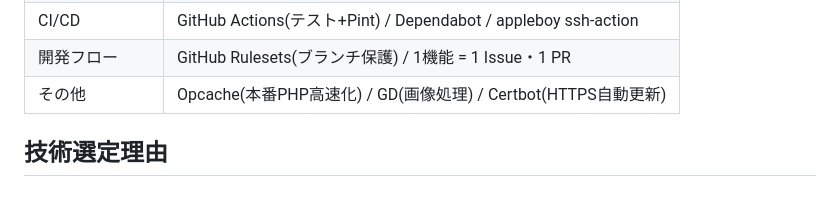
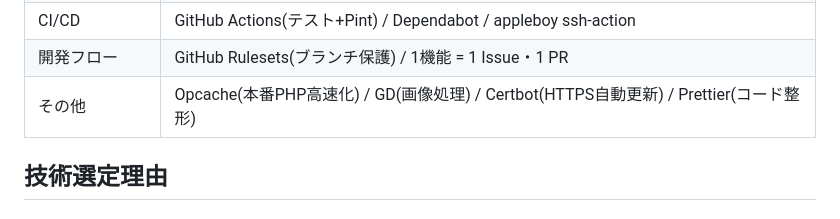
Before and after one commit to kazuki-cat/natsudomari-fishing, a Markdown page: README.md, the part around the change. Rendered like a GitHub page.

Commit message:
docs: READMEにPrettierを追記

```diff
--- a/README.md
+++ b/README.md
@@ -51,7 +51,7 @@
 | 開発環境 | Docker / Docker Compose |
 | CI/CD | GitHub Actions(テスト+Pint) / Dependabot / appleboy ssh-action |
 | 開発フロー | GitHub Rulesets(ブランチ保護) / 1機能 = 1 Issue・1 PR |
-| その他 | Opcache(本番PHP高速化) / GD(画像処理) / Certbot(HTTPS自動更新) |
+| その他 | Opcache(本番PHP高速化) / GD(画像処理) / Certbot(HTTPS自動更新) / Prettier(コード整形) |
 
 
 ## 技術選定理由
```
